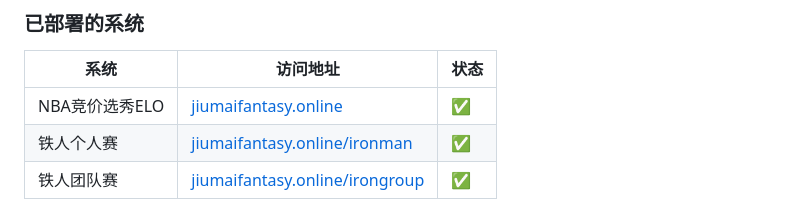
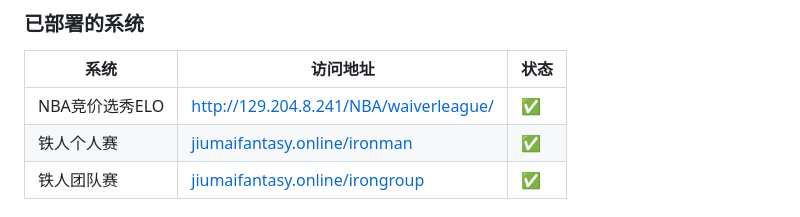
Before and after one commit to QooBeeLindor/jiumai-fantasy-sports, a Markdown page: README.md, the part around the change. Drawn GitHub-style.

```diff
--- a/README.md
+++ b/README.md
@@ -8,7 +8,7 @@
 
 | 系统 | 访问地址 | 状态 |
 |------|---------|------|
-| NBA竞价选秀ELO | [jiumaifantasy.online](http://jiumaifantasy.online) | ✅ |
+| NBA竞价选秀ELO | [http://129.204.8.241/NBA/waiverleague/](http://129.204.8.241/NBA/waiverleague/) | ✅ |
 | 铁人个人赛 | [jiumaifantasy.online/ironman](http://jiumaifantasy.online/ironman/individual) | ✅ |
 | 铁人团队赛 | [jiumaifantasy.online/irongroup](http://jiumaifantasy.online/irongroup/leaderboard) | ✅ |
 
```
